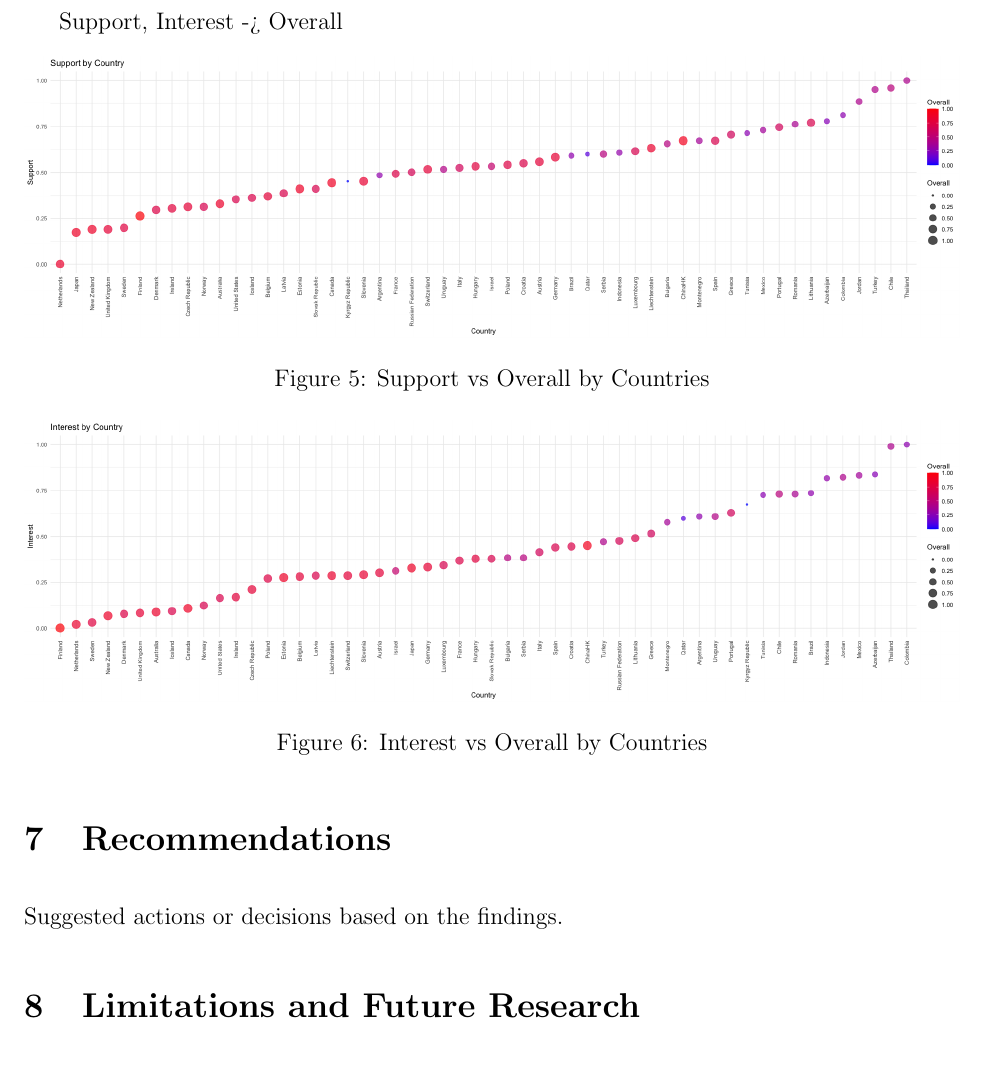
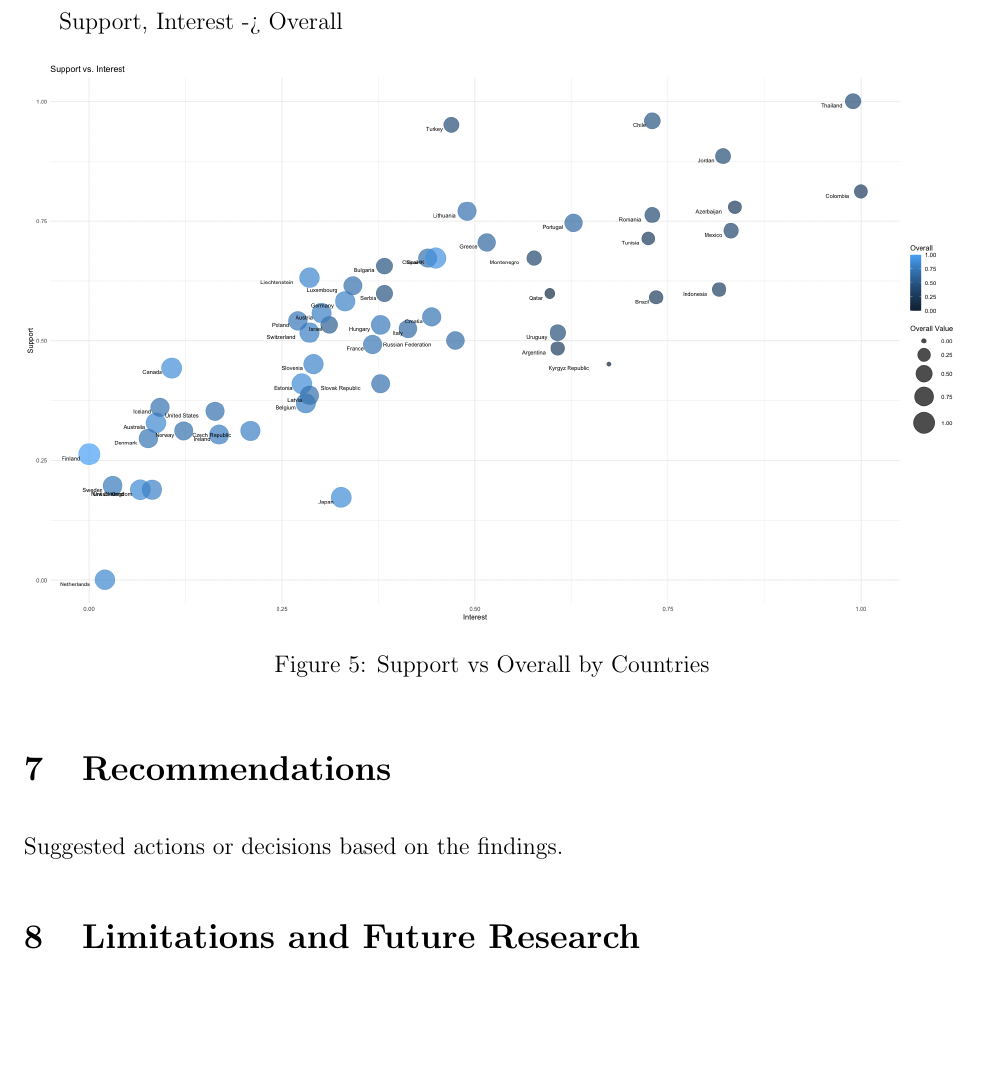
Before and after one commit to felixzhao/STAT501-Assignment, a LaTeX problem sheet (report/stat501-assignment.tex): part of page 10 of 11, cut so that both start at the same text, the shorter picture padded with empty space. Compiled offline with pdfLaTeX.

Commit message:
add interest and support vs overall plot

```diff
--- a/report/stat501-assignment.tex
+++ b/report/stat501-assignment.tex
@@ -307,5 +307,5 @@ Support, Interest -> Overall
 
 \begin{figure}[htb]
   \centering
-  \includegraphics[width=\linewidth]{images/overall_support_by_country}
+  \includegraphics[width=\linewidth]{images/interest_support_vs_overall}
   \caption{Support vs Overall by Countries}
@@ -313,11 +313,5 @@ Support, Interest -> Overall
 \end{figure}
 
-\begin{figure}[htb]
-  \centering
-  \includegraphics[width=\linewidth]{images/overall_interest_by_country}
-  \caption{Interest vs Overall by Countries}
-  \label{fig:int_overall}
-\end{figure}
 
 % \begin{figure}[htb]
 %   \begin{minipage}[b]{1.0\linewidth}
```
Also changed, not shown: report/images/interest_support_vs_overall.png (added), report/stat501-assignment.tex (2 more changed lines), 1 other file.
